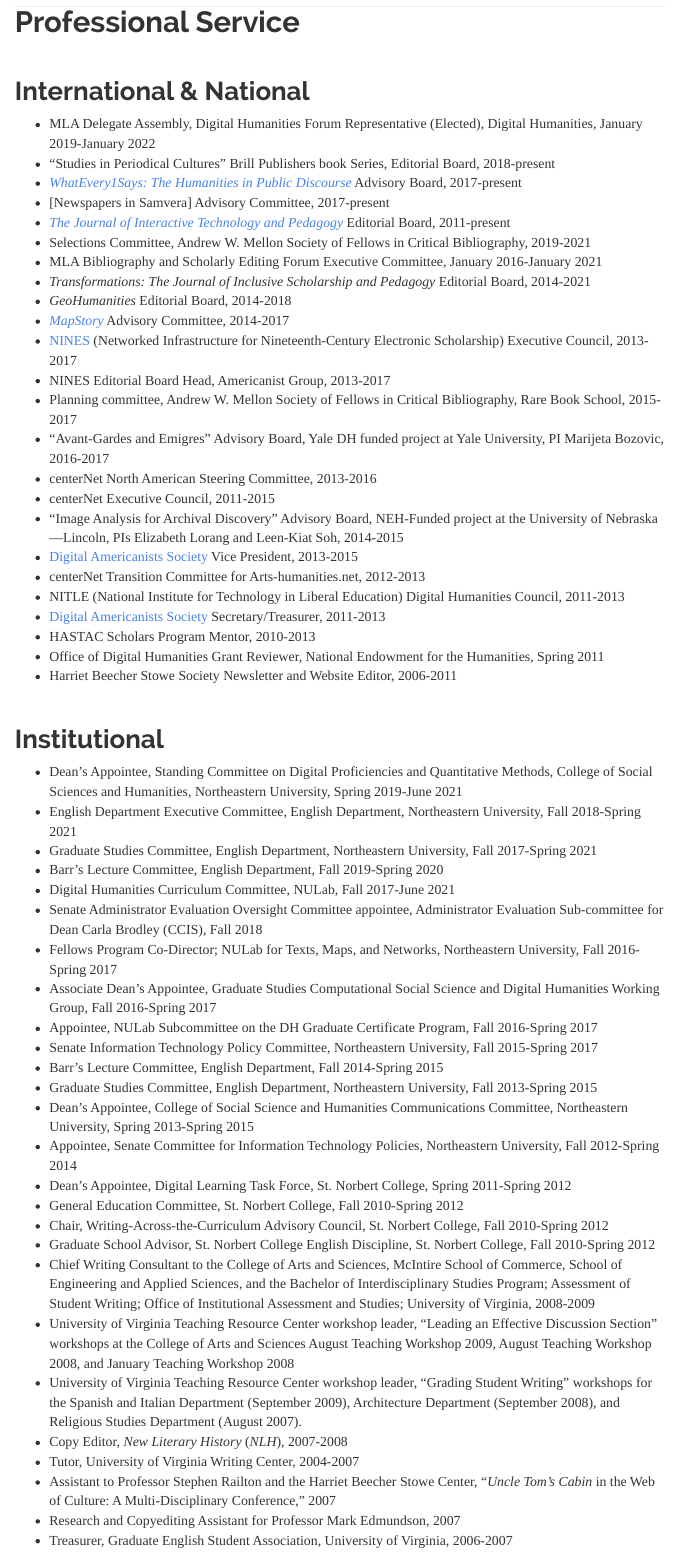
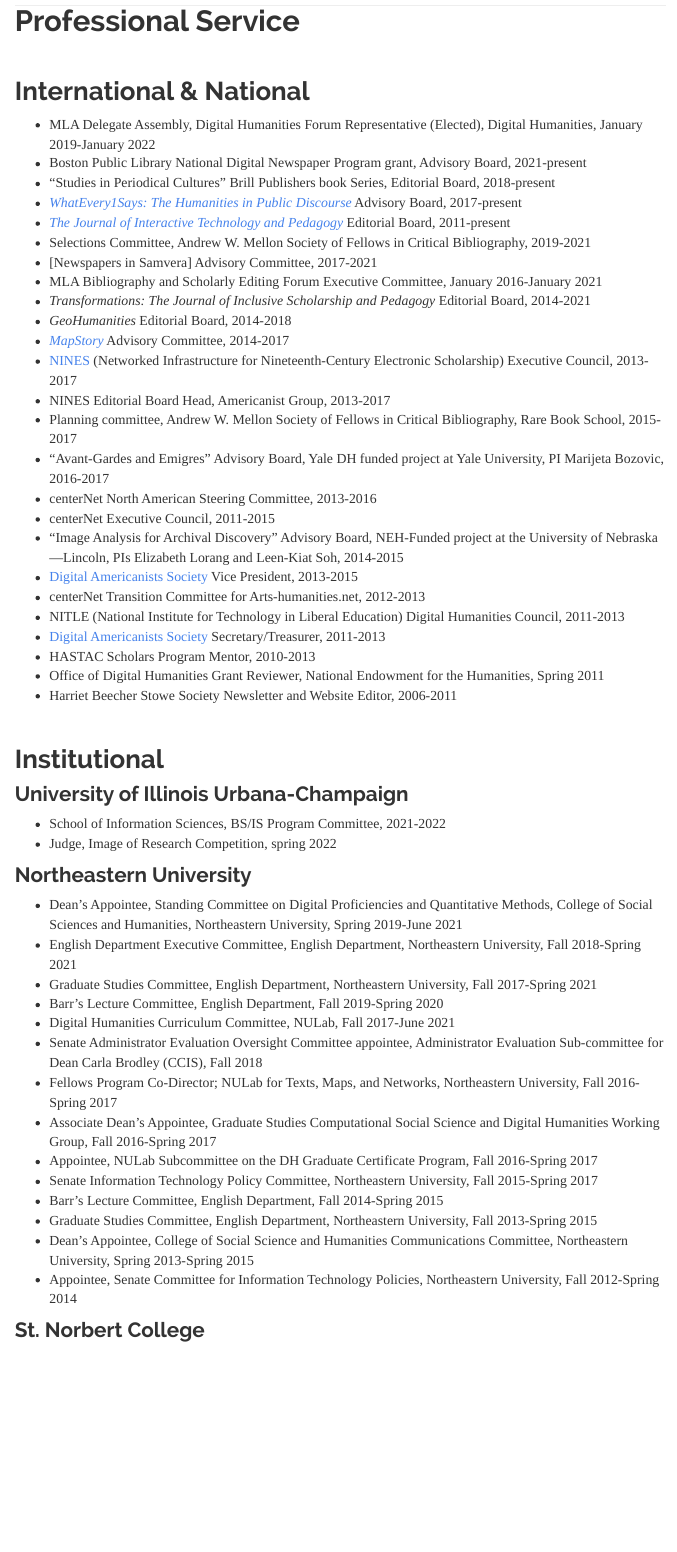
Before and after one commit to rccordell/cv, an R Markdown document (index.rmd): the page in a window 1100 px wide, from 4810 px down before the commit and from 4760 px down after it, so that both start at the same text. The pictures show the output file index.html that the author committed with the source, opened offline; library style sheets and scripts come from the installed R packages; menus at the side of the page are left out.

Commit message:
update service

```diff
--- a/index.rmd
+++ b/index.rmd
@@ -940,11 +942,12 @@
 ## International & National
 
 + MLA Delegate Assembly, Digital Humanities Forum Representative (Elected), Digital Humanities, January 2019-January 2022
++ Boston Public Library National Digital Newspaper Program grant, Advisory Board, 2021-present
 + "Studies in Periodical Cultures" Brill Publishers book Series, Editorial Board, 2018-present
 + [*WhatEvery1Says: The Humanities in Public Discourse*](http://we1s.ucsb.edu/) Advisory Board, 2017-present
-+ [Newspapers in Samvera] Advisory Committee, 2017-present
 + [*The Journal of Interactive Technology and Pedagogy*](http://ojs.gc.cuny.edu/index.php/itcp/index) Editorial Board, 2011-present
 + Selections Committee, Andrew W. Mellon Society of Fellows in Critical Bibliography, 2019-2021
++ [Newspapers in Samvera] Advisory Committee, 2017-2021
 + MLA Bibliography and Scholarly Editing Forum Executive Committee, January 2016-January 2021
 + *Transformations: The Journal of Inclusive Scholarship and Pedagogy* Editorial Board, 2014-2021
 + *GeoHumanities* Editorial Board, 2014-2018
@@ -968,6 +971,13 @@
 
 ## Institutional
 
+### University of Illinois Urbana-Champaign
+
++ School of Information Sciences, BS/IS Program Committee, 2021-2022
++ Judge, Image of Research Competition, spring 2022
+
+### Northeastern University
+
 + Dean's Appointee, Standing Committee on Digital Proficiencies and Quantitative Methods, College of Social Sciences and Humanities, Northeastern University, Spring 2019-June 2021
 + English Department Executive Committee, English Department, Northeastern University, Fall 2018-Spring 2021
 + Graduate Studies Committee, English Department, Northeastern University, Fall 2017-Spring 2021
@@ -982,6 +992,9 @@
 + Graduate Studies Committee, English Department, Northeastern University, Fall 2013-Spring 2015
 + Dean's Appointee, College of Social Science and Humanities Communications Committee, Northeastern University, Spring 2013-Spring 2015
 + Appointee, Senate Committee for Information Technology Policies, Northeastern University, Fall 2012-Spring 2014
+
+### St. Norbert College
+
 + Dean's Appointee, Digital Learning Task Force, St. Norbert College, Spring 2011-Spring 2012
 + General Education Committee, St. Norbert College, Fall 2010-Spring 2012
 + Chair, Writing-Across-the-Curriculum Advisory Council, St. Norbert College, Fall 2010-Spring 2012
```
Also changed, not shown: index.html, index.rmd (2 more changed lines).
